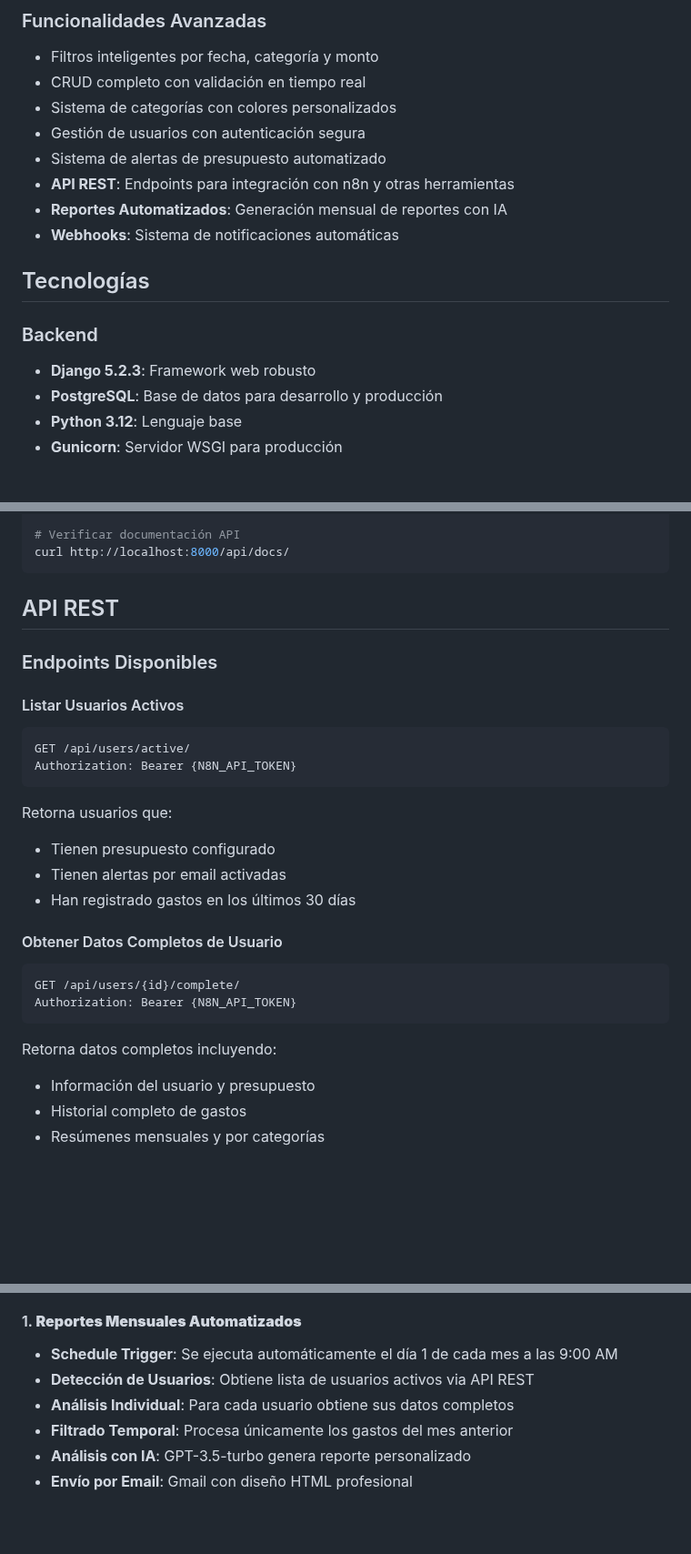
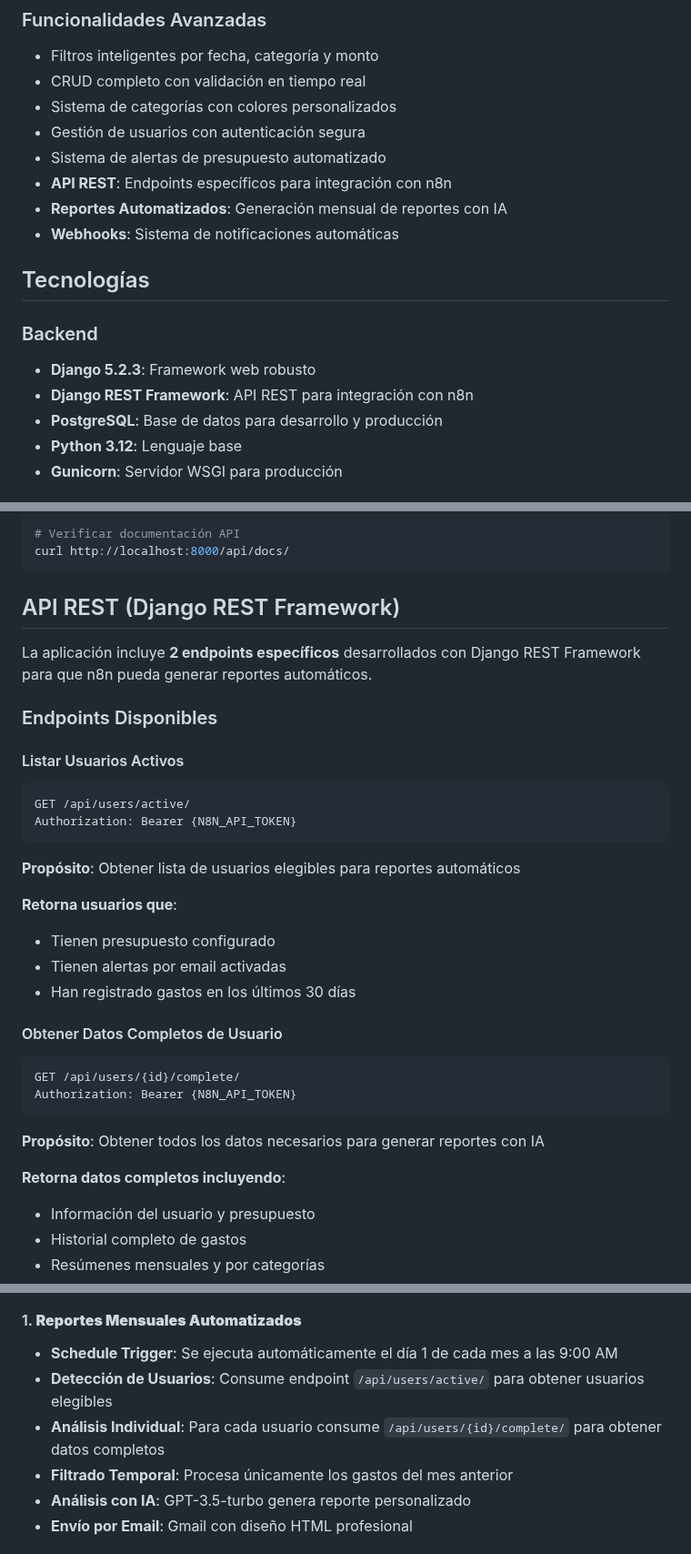
Before and after one commit to cr4zyhead/hormigah-expense-tracker, a Markdown page: README.md, 3 parts joined by grey strips. Shown at 91% size. Rendered like a GitHub page; blank space fills up the shorter version.

Commit message:
docs: se corrige readme

````diff
--- a/README.md
+++ b/README.md
@@ -128,7 +129,7 @@ Perfil de usuario y configuraciones optimizadas para móvil.
 - Sistema de categorías con colores personalizados
 - Gestión de usuarios con autenticación segura
 - Sistema de alertas de presupuesto automatizado
-- **API REST**: Endpoints para integración con n8n y otras herramientas
+- **API REST**: Endpoints específicos para integración con n8n
 - **Reportes Automatizados**: Generación mensual de reportes con IA
 - **Webhooks**: Sistema de notificaciones automáticas
 
@@ -136,6 +137,7 @@ Perfil de usuario y configuraciones optimizadas para móvil.
 
 ### Backend
 - **Django 5.2.3**: Framework web robusto
+- **Django REST Framework**: API REST para integración con n8n
 - **PostgreSQL**: Base de datos para desarrollo y producción
 - **Python 3.12**: Lenguaje base
 - **Gunicorn**: Servidor WSGI para producción
@@ -286,7 +288,9 @@ curl -H "Authorization: Bearer {token}" http://localhost:8000/api/users/1/comple
 curl http://localhost:8000/api/docs/
 ```
 
-## API REST
+## API REST (Django REST Framework)
+
+La aplicación incluye **2 endpoints específicos** desarrollados con Django REST Framework para que n8n pueda generar reportes automáticos.
 
 ### Endpoints Disponibles
 
@@ -296,7 +300,9 @@ GET /api/users/active/
 Authorization: Bearer {N8N_API_TOKEN}
 ```
 
-Retorna usuarios que:
+**Propósito**: Obtener lista de usuarios elegibles para reportes automáticos
+
+**Retorna usuarios que**:
 - Tienen presupuesto configurado
 - Tienen alertas por email activadas
 - Han registrado gastos en los últimos 30 días
@@ -307,7 +313,9 @@ GET /api/users/{id}/complete/
 Authorization: Bearer {N8N_API_TOKEN}
 ```
 
-Retorna datos completos incluyendo:
+**Propósito**: Obtener todos los datos necesarios para generar reportes con IA
+
+**Retorna datos completos incluyendo**:
 - Información del usuario y presupuesto
 - Historial completo de gastos
 - Resúmenes mensuales y por categorías
@@ -332,8 +340,8 @@ El sistema incluye dos workflows principales de n8n para automatización complet
 
 #### 1. **Reportes Mensuales Automatizados**
 - **Schedule Trigger**: Se ejecuta automáticamente el día 1 de cada mes a las 9:00 AM
-- **Detección de Usuarios**: Obtiene lista de usuarios activos via API REST
-- **Análisis Individual**: Para cada usuario obtiene sus datos completos
+- **Detección de Usuarios**: Consume endpoint `/api/users/active/` para obtener usuarios elegibles
+- **Análisis Individual**: Para cada usuario consume `/api/users/{id}/complete/` para obtener datos completos
 - **Filtrado Temporal**: Procesa únicamente los gastos del mes anterior
 - **Análisis con IA**: GPT-3.5-turbo genera reporte personalizado
 - **Envío por Email**: Gmail con diseño HTML profesional
````
Also changed, not shown: other parts of README.md (+2 -1 lines).
